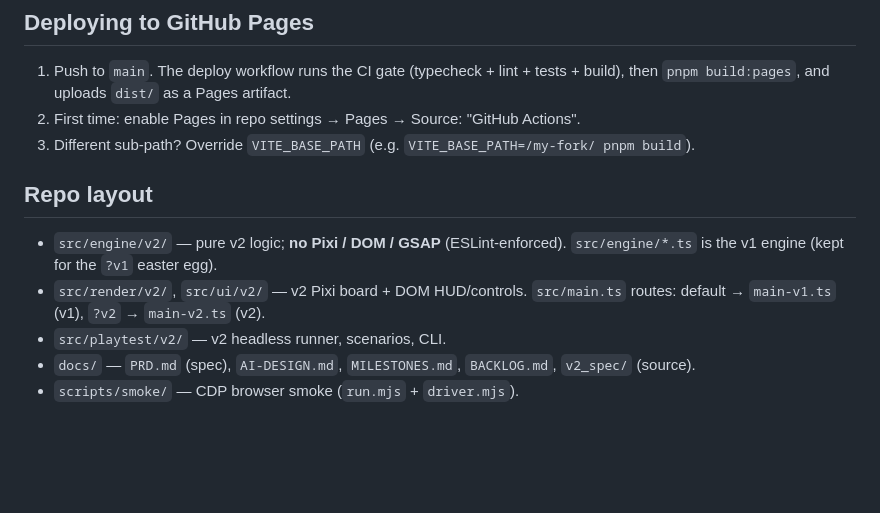
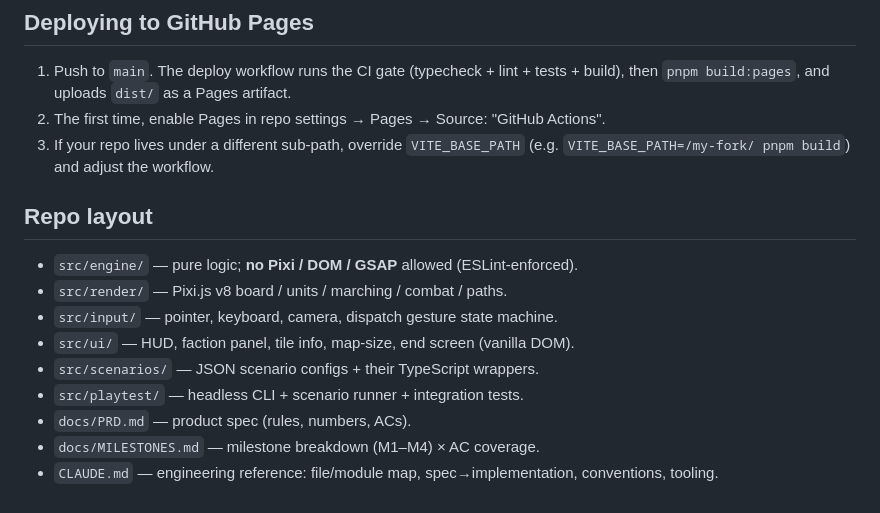
Before and after one commit to jackey8616/knight-strike, a Markdown page: README.md, the part around one of its changes. Drawn GitHub-style; blank space fills up the shorter version.

```diff
--- a/README.md
+++ b/README.md
@@ -65,13 +64,17 @@ Scenarios live in `src/playtest/v2/scenarios.ts`; the runner / scenario schema i
 ## Deploying to GitHub Pages
 
 1. Push to `main`. The deploy workflow runs the CI gate (typecheck + lint + tests + build), then `pnpm build:pages`, and uploads `dist/` as a Pages artifact.
-2. First time: enable Pages in repo settings → Pages → Source: "GitHub Actions".
-3. Different sub-path? Override `VITE_BASE_PATH` (e.g. `VITE_BASE_PATH=/my-fork/ pnpm build`).
+2. The first time, enable Pages in repo settings → Pages → Source: "GitHub Actions".
+3. If your repo lives under a different sub-path, override `VITE_BASE_PATH` (e.g. `VITE_BASE_PATH=/my-fork/ pnpm build`) and adjust the workflow.
 
 ## Repo layout
 
-- `src/engine/v2/` — pure v2 logic; **no Pixi / DOM / GSAP** (ESLint-enforced). `src/engine/*.ts` is the v1 engine (kept for the `?v1` easter egg).
-- `src/render/v2/`, `src/ui/v2/` — v2 Pixi board + DOM HUD/controls. `src/main.ts` routes: default → `main-v1.ts` (v1), `?v2` → `main-v2.ts` (v2).
-- `src/playtest/v2/` — v2 headless runner, scenarios, CLI.
-- `docs/` — `PRD.md` (spec), `AI-DESIGN.md`, `MILESTONES.md`, `BACKLOG.md`, `v2_spec/` (source).
-- `scripts/smoke/` — CDP browser smoke (`run.mjs` + `driver.mjs`).
+- `src/engine/` — pure logic; **no Pixi / DOM / GSAP** allowed (ESLint-enforced).
+- `src/render/` — Pixi.js v8 board / units / marching / combat / paths.
+- `src/input/` — pointer, keyboard, camera, dispatch gesture state machine.
+- `src/ui/` — HUD, faction panel, tile info, map-size, end screen (vanilla DOM).
+- `src/scenarios/` — JSON scenario configs + their TypeScript wrappers.
+- `src/playtest/` — headless CLI + scenario runner + integration tests.
+- `docs/PRD.md` — product spec (rules, numbers, ACs).
+- `docs/MILESTONES.md` — milestone breakdown (M1–M4) × AC coverage.
+- `CLAUDE.md` — engineering reference: file/module map, spec→implementation, conventions, tooling.
```
Also changed, not shown: other parts of README.md (+33 -34 lines), CLAUDE.md (+1 -5 lines).
